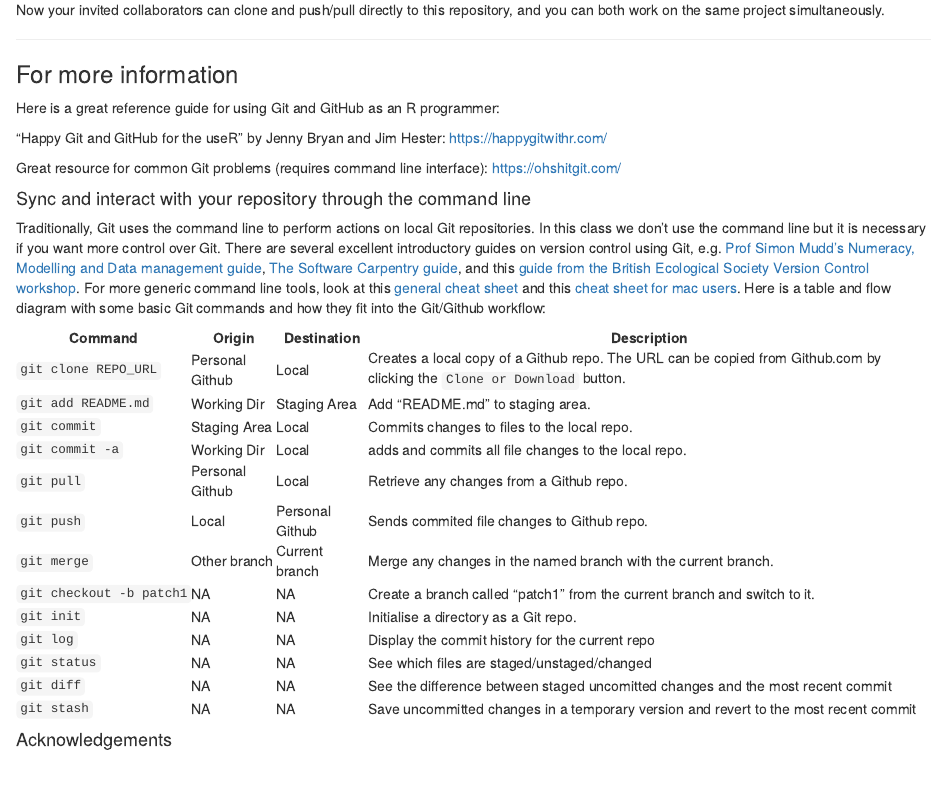
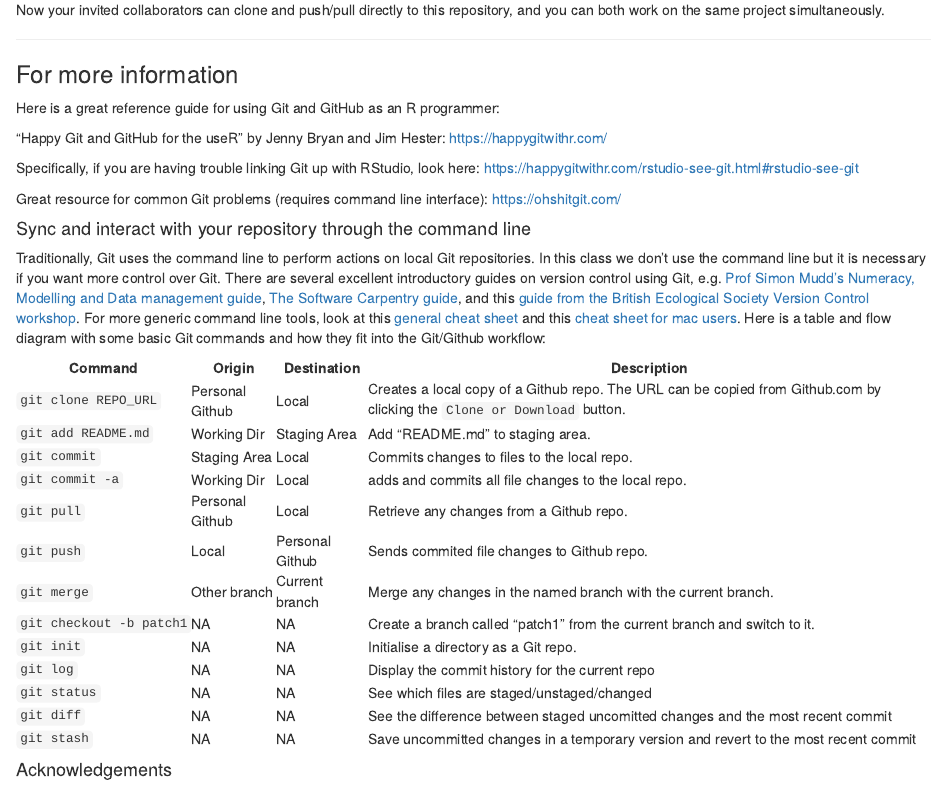
Before and after one commit to MSCI-599/unit_1_getting_started, an R Markdown document (3_GitHub.Rmd): the page in a window 1100 px wide, from 9810 px down. The pictures show the output file 3_GitHub.html that the author committed with the source, opened offline.

Commit message:
added link for Git / RStudio link trouble-shooting

```diff
--- a/3_GitHub.Rmd
+++ b/3_GitHub.Rmd
@@ -315,6 +315,9 @@ Here is a great reference guide for using Git and GitHub as an R programmer:
 
 "Happy Git and GitHub for the useR" by Jenny Bryan and Jim Hester: https://happygitwithr.com/
 
+Specifically, if you are having trouble linking Git up with RStudio, look here:
+https://happygitwithr.com/rstudio-see-git.html#rstudio-see-git
+
 Great resource for common Git problems (requires command line interface):
 https://ohshitgit.com/
 
```
Also changed, not shown: 3_GitHub.html.
